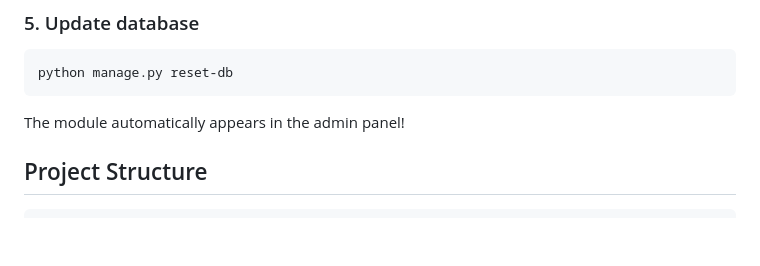
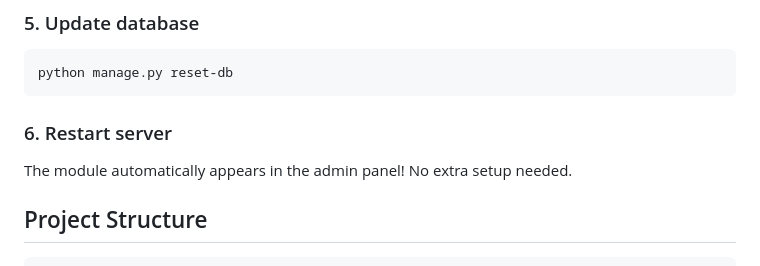
Before and after one commit to SertoriusX/Flask-Admin-Panel, a Markdown page: README.md, the part around the change. Rendered like a GitHub page; blank space fills up the shorter version.

Commit message:
Clarify module creation steps

````diff
--- a/README.md
+++ b/README.md
@@ -109,7 +109,8 @@ class Category(db.Model):
 python manage.py reset-db
 ```
 
-The module automatically appears in the admin panel!
+### 6. Restart server
+The module automatically appears in the admin panel! No extra setup needed.
 
 ## Project Structure
 
````
